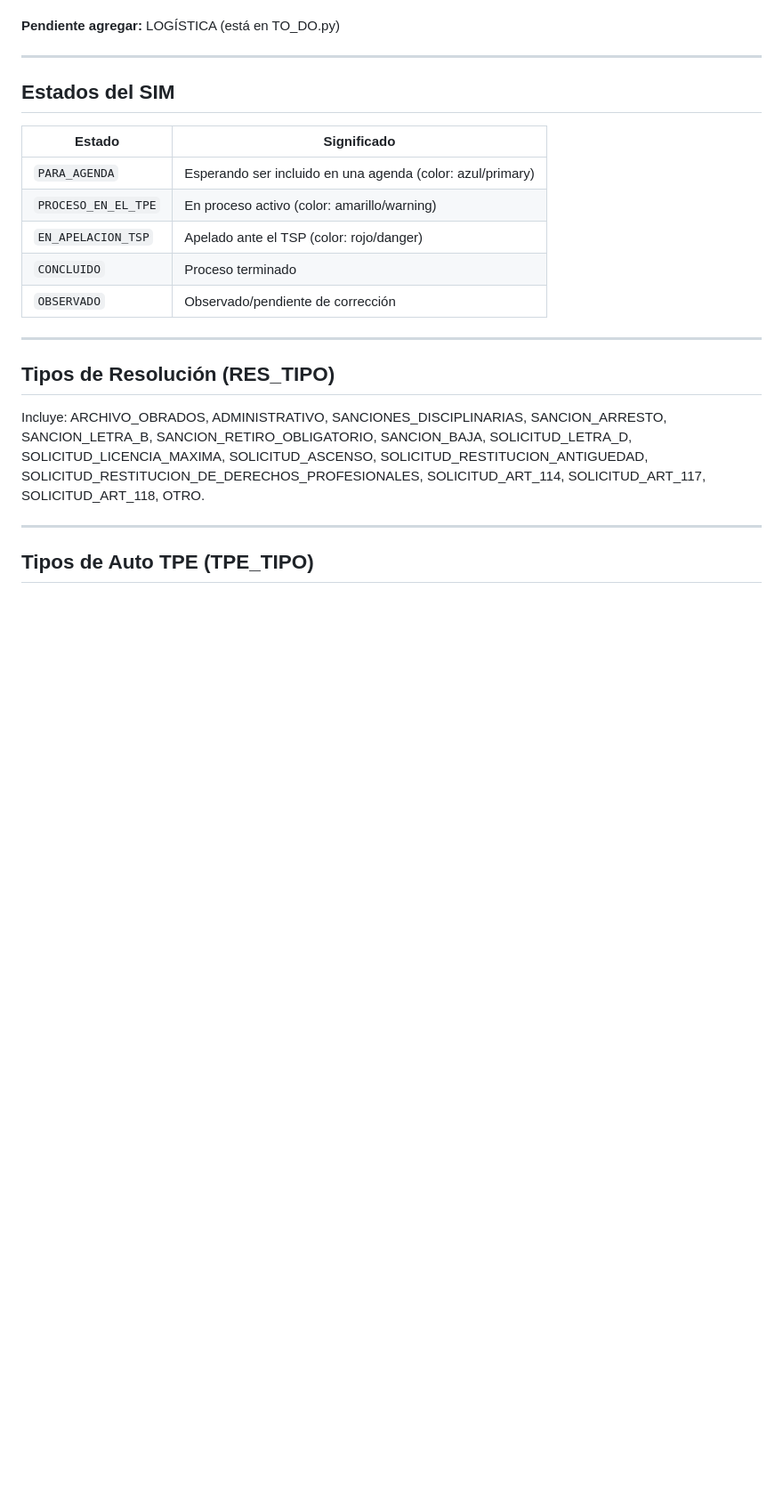
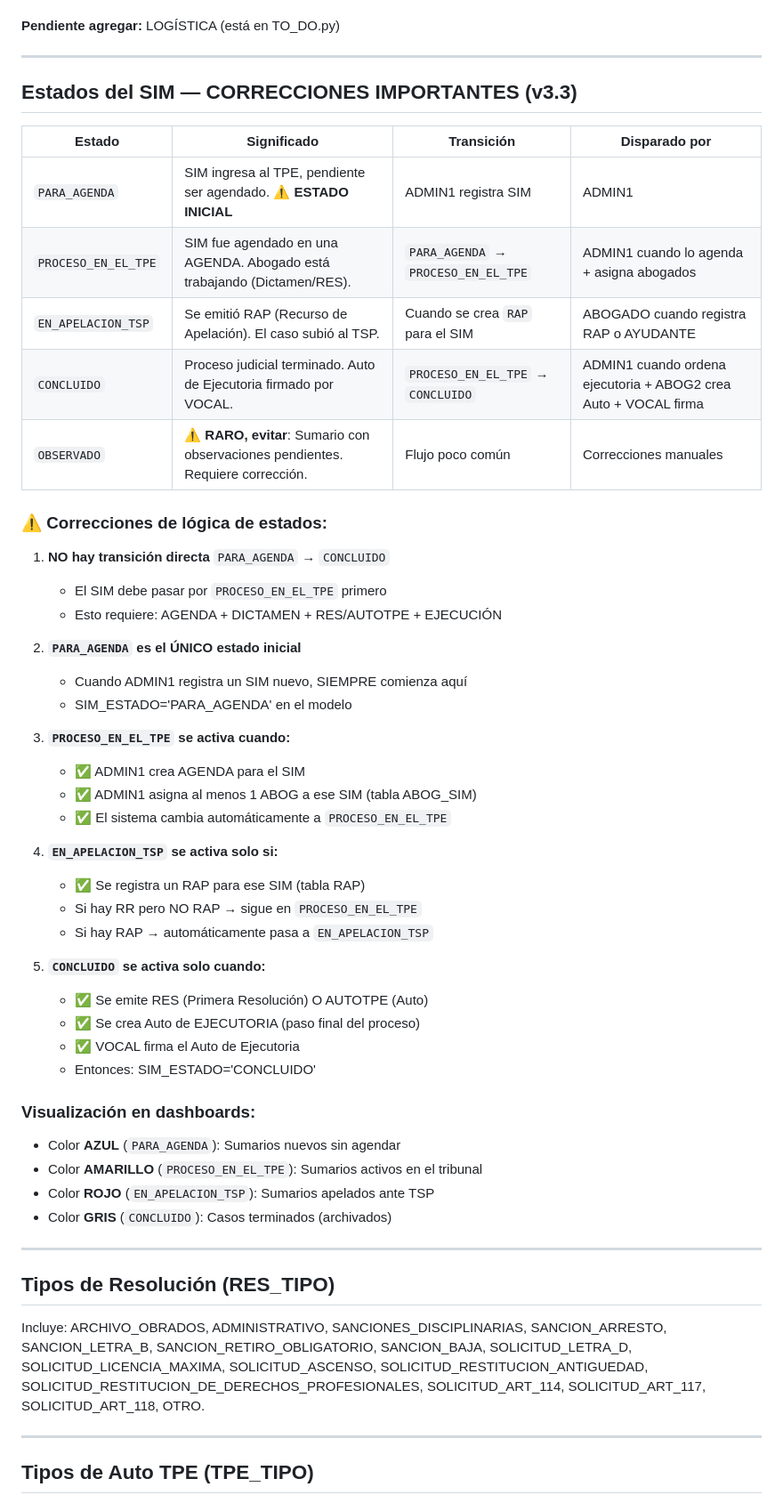
Before and after one commit to taicon-code/tpe_prueba, a Markdown page: CLAUDE.md, the part around one of its changes. Shown at 89% size. GitHub-like rendering; blank space fills up the shorter version.

```diff
--- a/CLAUDE.md
+++ b/CLAUDE.md
@@ -215,15 +270,47 @@ INF. | CAB. | ART. | ING. | COM. | INT. | SAN. | TGRAFO. | AV. | MÚS.
 
 ---
 
-## Estados del SIM
+## Estados del SIM — CORRECCIONES IMPORTANTES (v3.3)
 
-| Estado | Significado |
-|--------|-------------|
-| `PARA_AGENDA` | Esperando ser incluido en una agenda (color: azul/primary) |
-| `PROCESO_EN_EL_TPE` | En proceso activo (color: amarillo/warning) |
-| `EN_APELACION_TSP` | Apelado ante el TSP (color: rojo/danger) |
-| `CONCLUIDO` | Proceso terminado |
-| `OBSERVADO` | Observado/pendiente de corrección |
+| Estado | Significado | Transición | Disparado por |
+|--------|-------------|-----------|---|
+| `PARA_AGENDA` | SIM ingresa al TPE, pendiente ser agendado. ⚠️ **ESTADO INICIAL** | ADMIN1 registra SIM | ADMIN1 |
+| `PROCESO_EN_EL_TPE` | SIM fue agendado en una AGENDA. Abogado está trabajando (Dictamen/RES). | `PARA_AGENDA` → `PROCESO_EN_EL_TPE` | ADMIN1 cuando lo agenda + asigna abogados |
+| `EN_APELACION_TSP` | Se emitió RAP (Recurso de Apelación). El caso subió al TSP. | Cuando se crea `RAP` para el SIM | ABOGADO cuando registra RAP o AYUDANTE |
+| `CONCLUIDO` | Proceso judicial terminado. Auto de Ejecutoria firmado por VOCAL. | `PROCESO_EN_EL_TPE` → `CONCLUIDO` | ADMIN1 cuando ordena ejecutoria + ABOG2 crea Auto + VOCAL firma |
+| `OBSERVADO` | ⚠️ **RARO, evitar**: Sumario con observaciones pendientes. Requiere corrección. | Flujo poco común | Correcciones manuales |
+
+### ⚠️ Correcciones de lógica de estados:
+
+1. **NO hay transición directa** `PARA_AGENDA` → `CONCLUIDO`
+   - El SIM debe pasar por `PROCESO_EN_EL_TPE` primero
+   - Esto requiere: AGENDA + DICTAMEN + RES/AUTOTPE + EJECUCIÓN
+
+2. **`PARA_AGENDA` es el ÚNICO estado inicial**
+   - Cuando ADMIN1 registra un SIM nuevo, SIEMPRE comienza aquí
+   - SIM_ESTADO='PARA_AGENDA' en el modelo
+
+3. **`PROCESO_EN_EL_TPE` se activa cuando:**
+   - ✅ ADMIN1 crea AGENDA para el SIM
+   - ✅ ADMIN1 asigna al menos 1 ABOG a ese SIM (tabla ABOG_SIM)
+   - ✅ El sistema cambia automáticamente a `PROCESO_EN_EL_TPE`
+
+4. **`EN_APELACION_TSP` se activa solo si:**
+   - ✅ Se registra un RAP para ese SIM (tabla RAP)
+   - Si hay RR pero NO RAP → sigue en `PROCESO_EN_EL_TPE`
+   - Si hay RAP → automáticamente pasa a `EN_APELACION_TSP`
+
+5. **`CONCLUIDO` se activa solo cuando:**
+   - ✅ Se emite RES (Primera Resolución) O AUTOTPE (Auto)
+   - ✅ Se crea Auto de EJECUTORIA (paso final del proceso)
+   - ✅ VOCAL firma el Auto de Ejecutoria
+   - Entonces: SIM_ESTADO='CONCLUIDO'
+
+### Visualización en dashboards:
+- Color **AZUL** (`PARA_AGENDA`): Sumarios nuevos sin agendar
+- Color **AMARILLO** (`PROCESO_EN_EL_TPE`): Sumarios activos en el tribunal
+- Color **ROJO** (`EN_APELACION_TSP`): Sumarios apelados ante TSP
+- Color **GRIS** (`CONCLUIDO`): Casos terminados (archivados)
 
 ---
 
```
Also changed, not shown: other parts of CLAUDE.md (+74 -19 lines).
